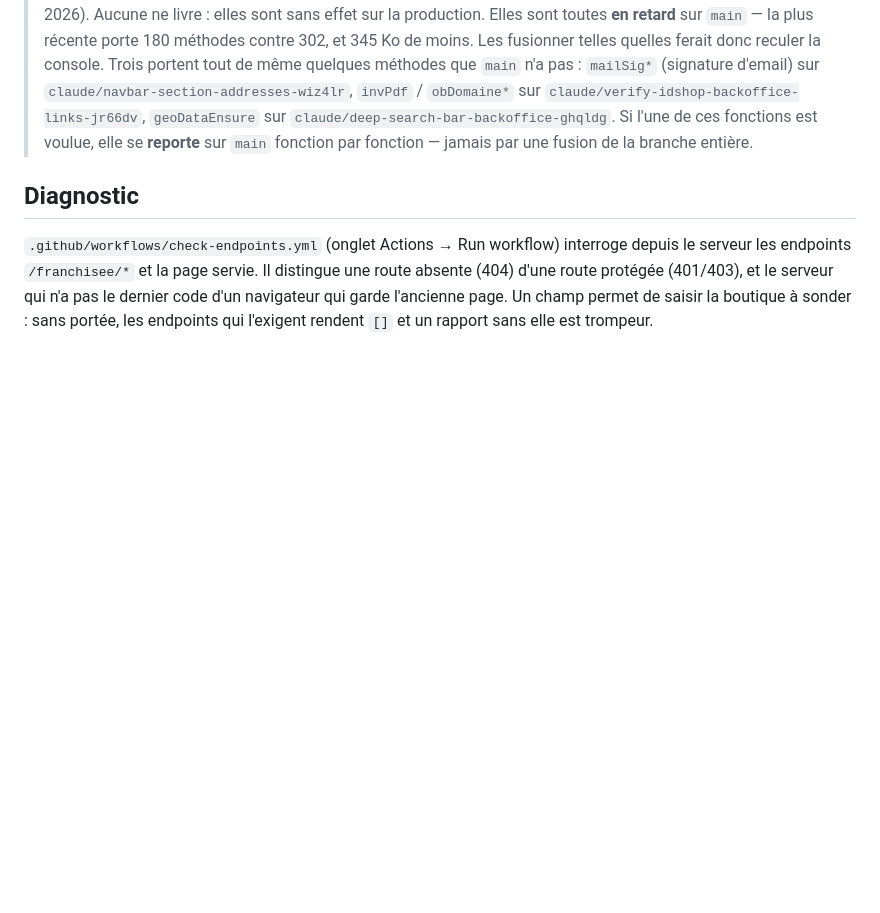
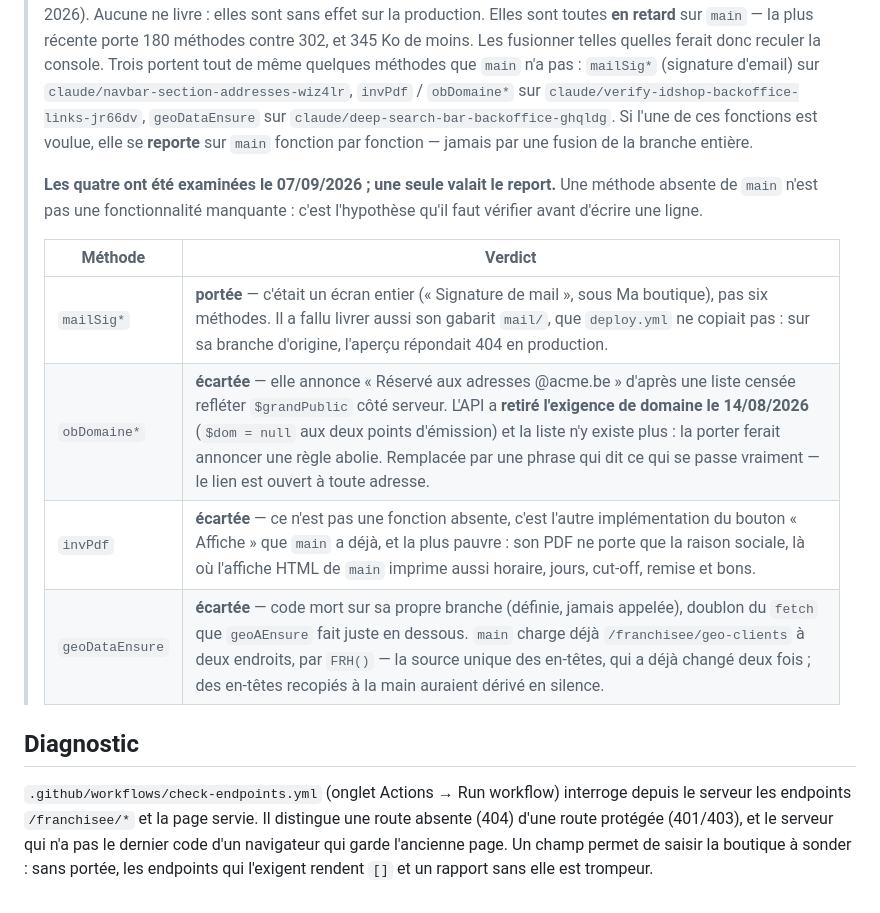
Before and after one commit to samsam2703MFC/back_office_ws_franchisee, a Markdown page: CLAUDE.md, the part around the change. GitHub-like rendering; blank space fills up the shorter version.

Commit message:
Consigner le sort des quatre fonctions dormantes : une seule valait le report
La note disait où trouver les méthodes que `main` n'a pas et comment les
reporter. Elle ne disait pas ce qu'elles valent — et trois des quatre ne
valaient rien, chacune pour une raison qu'il fallait aller chercher dans le
code du serveur ou dans `main` lui-même. Sans ce tableau, la prochaine session
referait les trois enquêtes pour arriver aux mêmes « non ».

- `mailSig*` : portée (#12). C'était un écran entier, pas six méthodes, et son
  gabarit `mail/` n'était pas livré — l'aperçu répondait 404 en production sur
  la branche d'origine.
- `obDomaine*` : écartée. L'API a retiré l'exigence de domaine le 14/08/2026 ;
  la porter ferait annoncer une règle abolie. Remplacée par une phrase qui dit
  ce qui se passe vraiment (#13).
- `invPdf` : écartée. Pas une fonction absente — l'autre implémentation d'un
  bouton que `main` a déjà, avec une affiche plus pauvre (1 champ contre 6).
- `geoDataEnsure` : écartée. Code mort sur sa propre branche, doublon du fetch
  que `geoAEnsure` fait juste en dessous, et des en-têtes recopiés à la main
  là où `main` passe par `FRH()`.

La leçon, écrite en tête du tableau : une méthode absente de `main` n'est pas
une fonctionnalité manquante — c'est une hypothèse à vérifier avant d'écrire
une ligne.

Co-Authored-By: Claude Opus 5 <noreply@anthropic.com>
Claude-Session: https://claude.ai/code/session_013LRrxeTg7kh88zacfbL63P

```diff
--- a/CLAUDE.md
+++ b/CLAUDE.md
@@ -115,6 +115,17 @@ part dans le même job, avec sa propre copie du design system.
 > `claude/deep-search-bar-backoffice-ghqldg`. Si l'une de ces fonctions est
 > voulue, elle se **reporte** sur `main` fonction par fonction — jamais par une
 > fusion de la branche entière.
+>
+> **Les quatre ont été examinées le 07/09/2026 ; une seule valait le report.**
+> Une méthode absente de `main` n'est pas une fonctionnalité manquante : c'est
+> l'hypothèse qu'il faut vérifier avant d'écrire une ligne.
+>
+> | Méthode | Verdict |
+> | --- | --- |
+> | `mailSig*` | **portée** — c'était un écran entier (« Signature de mail », sous Ma boutique), pas six méthodes. Il a fallu livrer aussi son gabarit `mail/`, que `deploy.yml` ne copiait pas : sur sa branche d'origine, l'aperçu répondait 404 en production. |
+> | `obDomaine*` | **écartée** — elle annonce « Réservé aux adresses @acme.be » d'après une liste censée refléter `$grandPublic` côté serveur. L'API a **retiré l'exigence de domaine le 14/08/2026** (`$dom = null` aux deux points d'émission) et la liste n'y existe plus : la porter ferait annoncer une règle abolie. Remplacée par une phrase qui dit ce qui se passe vraiment — le lien est ouvert à toute adresse. |
+> | `invPdf` | **écartée** — ce n'est pas une fonction absente, c'est l'autre implémentation du bouton « Affiche » que `main` a déjà, et la plus pauvre : son PDF ne porte que la raison sociale, là où l'affiche HTML de `main` imprime aussi horaire, jours, cut-off, remise et bons. |
+> | `geoDataEnsure` | **écartée** — code mort sur sa propre branche (définie, jamais appelée), doublon du `fetch` que `geoAEnsure` fait juste en dessous. `main` charge déjà `/franchisee/geo-clients` à deux endroits, par `FRH()` — la source unique des en-têtes, qui a déjà changé deux fois ; des en-têtes recopiés à la main auraient dérivé en silence. |
 
 ## Diagnostic
 
```
